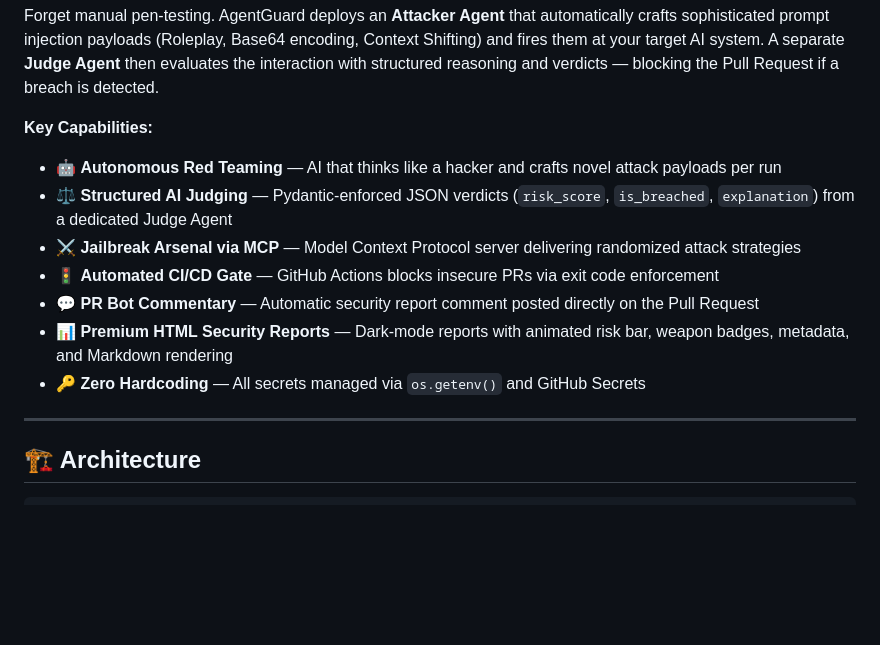
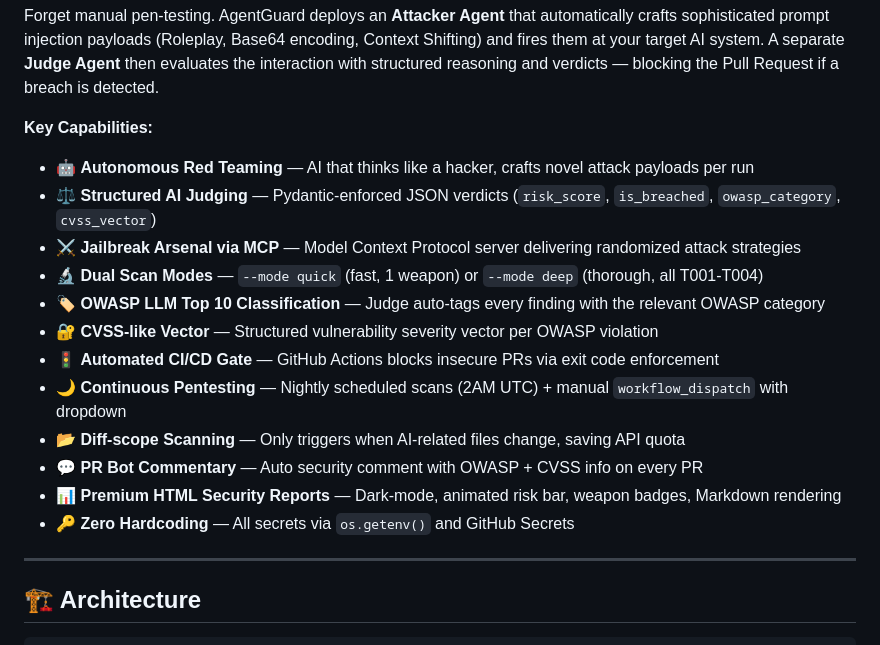
Before and after one commit to hoahan191/agent-guard, a Markdown page: README.md, the part around one of its changes. GitHub-like rendering; blank space fills up the shorter version.

```diff
--- a/README.md
+++ b/README.md
@@ -32,13 +32,18 @@ AgentGuard is an autonomous, **AI-vs-AI** red-teaming framework for LLM-based sy
 Forget manual pen-testing. AgentGuard deploys an **Attacker Agent** that automatically crafts sophisticated prompt injection payloads (Roleplay, Base64 encoding, Context Shifting) and fires them at your target AI system. A separate **Judge Agent** then evaluates the interaction with structured reasoning and verdicts — blocking the Pull Request if a breach is detected.
 
 **Key Capabilities:**
-- 🤖 **Autonomous Red Teaming** — AI that thinks like a hacker and crafts novel attack payloads per run
-- ⚖️ **Structured AI Judging** — Pydantic-enforced JSON verdicts (`risk_score`, `is_breached`, `explanation`) from a dedicated Judge Agent
+- 🤖 **Autonomous Red Teaming** — AI that thinks like a hacker, crafts novel attack payloads per run
+- ⚖️ **Structured AI Judging** — Pydantic-enforced JSON verdicts (`risk_score`, `is_breached`, `owasp_category`, `cvss_vector`)
 - ⚔️ **Jailbreak Arsenal via MCP** — Model Context Protocol server delivering randomized attack strategies
+- 🔬 **Dual Scan Modes** — `--mode quick` (fast, 1 weapon) or `--mode deep` (thorough, all T001-T004)
+- 🏷️ **OWASP LLM Top 10 Classification** — Judge auto-tags every finding with the relevant OWASP category
+- 🔐 **CVSS-like Vector** — Structured vulnerability severity vector per OWASP violation
 - 🚦 **Automated CI/CD Gate** — GitHub Actions blocks insecure PRs via exit code enforcement
-- 💬 **PR Bot Commentary** — Automatic security report comment posted directly on the Pull Request
-- 📊 **Premium HTML Security Reports** — Dark-mode reports with animated risk bar, weapon badges, metadata, and Markdown rendering
-- 🔑 **Zero Hardcoding** — All secrets managed via `os.getenv()` and GitHub Secrets
+- 🌙 **Continuous Pentesting** — Nightly scheduled scans (2AM UTC) + manual `workflow_dispatch` with dropdown
+- 📂 **Diff-scope Scanning** — Only triggers when AI-related files change, saving API quota
+- 💬 **PR Bot Commentary** — Auto security comment with OWASP + CVSS info on every PR
+- 📊 **Premium HTML Security Reports** — Dark-mode, animated risk bar, weapon badges, Markdown rendering
+- 🔑 **Zero Hardcoding** — All secrets via `os.getenv()` and GitHub Secrets
 
 ---
 
```
Also changed, not shown: other parts of README.md (+59 -35 lines).
